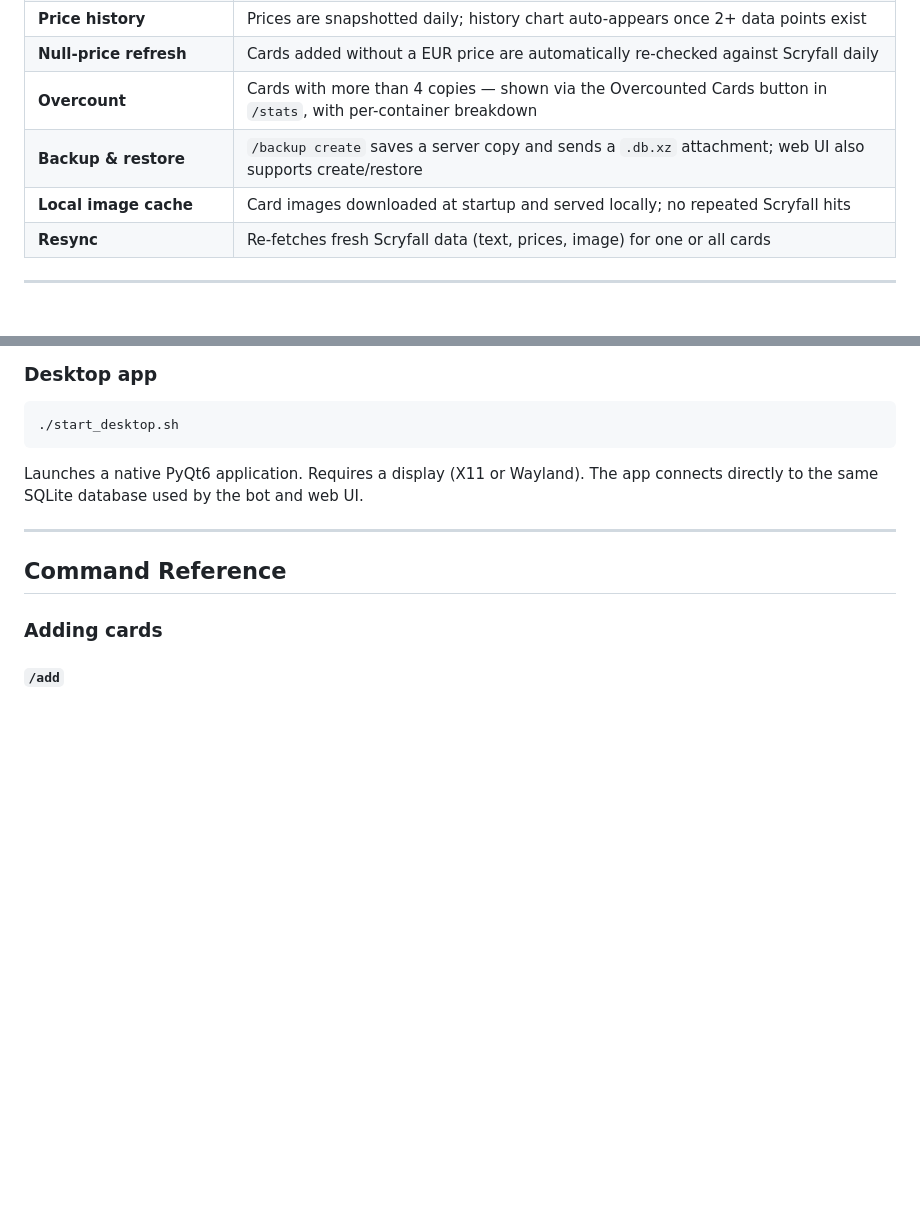
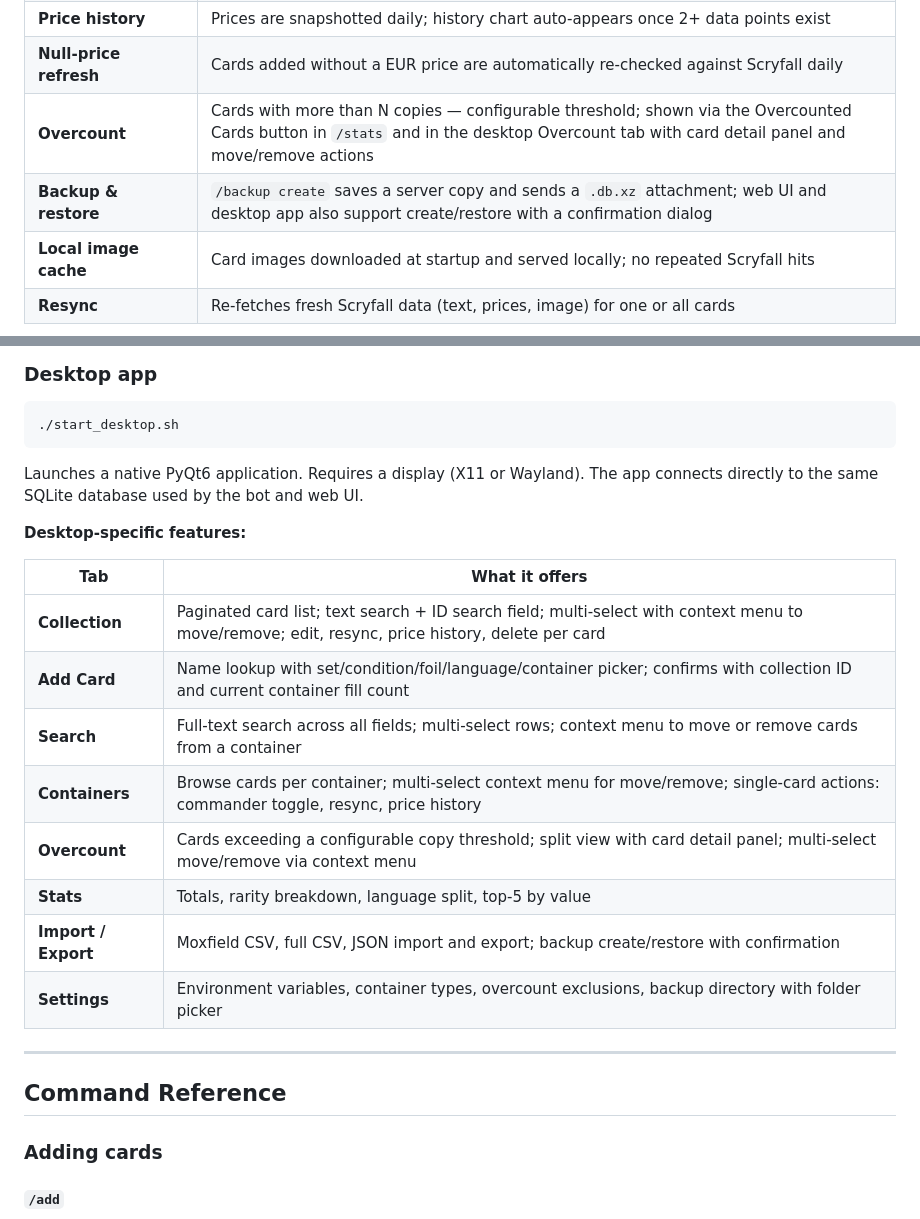
Before and after one commit to rotzbouf/mtg-collection-manager, a Markdown page: README.md, 2 parts joined by grey strips. GitHub-like rendering; blank space fills up the shorter version.

Commit message:
Update README: document desktop app tabs and recent feature additions

```diff
--- a/README.md
+++ b/README.md
@@ -38,8 +38,8 @@ All three interfaces read and write the same `mtg_collection.db` (SQLite WAL mod
 | **Showcase** | Displays the 5 most valuable cards with image, details, and a price-history chart |
 | **Price history** | Prices are snapshotted daily; history chart auto-appears once 2+ data points exist |
 | **Null-price refresh** | Cards added without a EUR price are automatically re-checked against Scryfall daily |
-| **Overcount** | Cards with more than 4 copies — shown via the Overcounted Cards button in `/stats`, with per-container breakdown |
-| **Backup & restore** | `/backup create` saves a server copy and sends a `.db.xz` attachment; web UI also supports create/restore |
+| **Overcount** | Cards with more than N copies — configurable threshold; shown via the Overcounted Cards button in `/stats` and in the desktop Overcount tab with card detail panel and move/remove actions |
+| **Backup & restore** | `/backup create` saves a server copy and sends a `.db.xz` attachment; web UI and desktop app also support create/restore with a confirmation dialog |
 | **Local image cache** | Card images downloaded at startup and served locally; no repeated Scryfall hits |
 | **Resync** | Re-fetches fresh Scryfall data (text, prices, image) for one or all cards |
 
@@ -269,6 +269,19 @@ All features are available: collection browsing/editing, containers, statistics,
 
 Launches a native PyQt6 application. Requires a display (X11 or Wayland).
 The app connects directly to the same SQLite database used by the bot and web UI.
+
+**Desktop-specific features:**
+
+| Tab | What it offers |
+|---|---|
+| **Collection** | Paginated card list; text search + ID search field; multi-select with context menu to move/remove; edit, resync, price history, delete per card |
+| **Add Card** | Name lookup with set/condition/foil/language/container picker; confirms with collection ID and current container fill count |
+| **Search** | Full-text search across all fields; multi-select rows; context menu to move or remove cards from a container |
+| **Containers** | Browse cards per container; multi-select context menu for move/remove; single-card actions: commander toggle, resync, price history |
+| **Overcount** | Cards exceeding a configurable copy threshold; split view with card detail panel; multi-select move/remove via context menu |
+| **Stats** | Totals, rarity breakdown, language split, top-5 by value |
+| **Import / Export** | Moxfield CSV, full CSV, JSON import and export; backup create/restore with confirmation |
+| **Settings** | Environment variables, container types, overcount exclusions, backup directory with folder picker |
 
 ---
 
```
